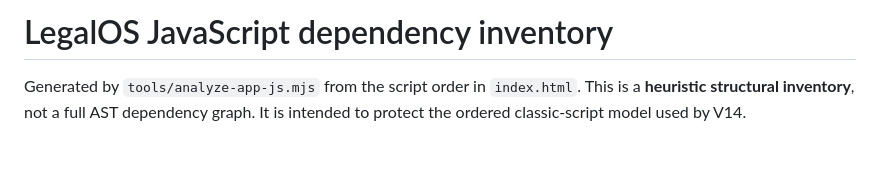
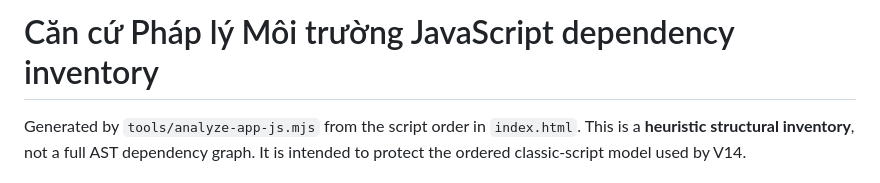
Before and after one commit to koko999-tien/legaios, a Markdown page: docs/JS_DEPENDENCIES.md, the part around the change. Rendered like a GitHub page; blank space fills up the shorter version.

Commit message:
brand: align repository docs and workflow labels

```diff
--- a/docs/JS_DEPENDENCIES.md
+++ b/docs/JS_DEPENDENCIES.md
@@ -1,4 +1,4 @@
-# LegalOS JavaScript dependency inventory
+# Căn cứ Pháp lý Môi trường JavaScript dependency inventory
 
 Generated by `tools/analyze-app-js.mjs` from the script order in `index.html`. This is a **heuristic structural inventory**, not a full AST dependency graph. It is intended to protect the ordered classic-script model used by V14.
 
```
